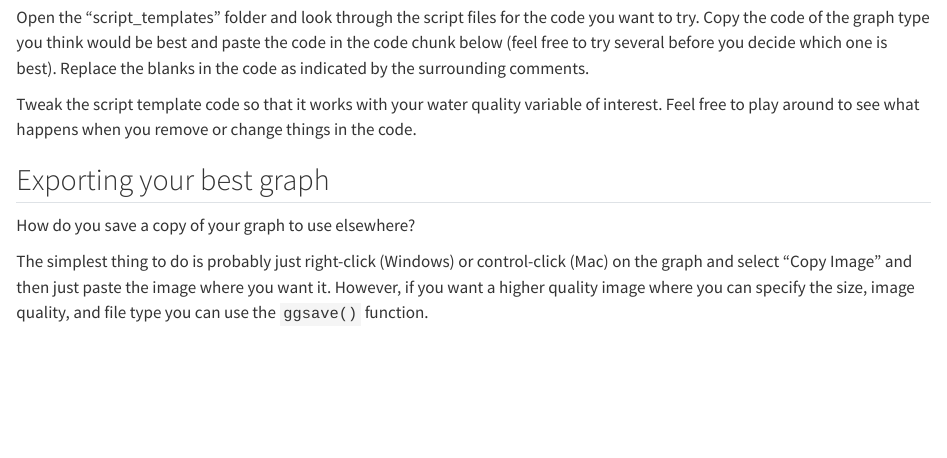
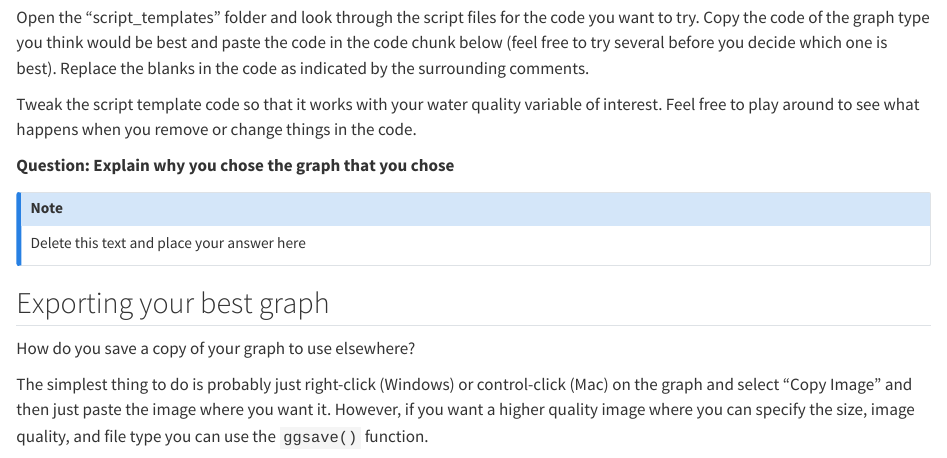
Before and after one commit to marneypratt/dataviz, a Quarto document (dataviz.qmd): the page in a window 1100 px wide, from 8180 px down. Rendered offline with R 4.5, knitr and Pandoc in place of Quarto, with nearby package versions.

Commit message:
added explanation question for best graph

````diff
--- a/dataviz.qmd
+++ b/dataviz.qmd
@@ -381,6 +381,13 @@ Tweak the script template code so that it works with your water quality variable
 
 ```
 
+
+**Question: Explain why you chose the graph that you chose**
+
+::: {.callout-note appearance="minimal" icon="false"}
+Delete this text and place your answer here
+:::
+
 ## Exporting your best graph
 
 How do you save a copy of your graph to use elsewhere?
````
